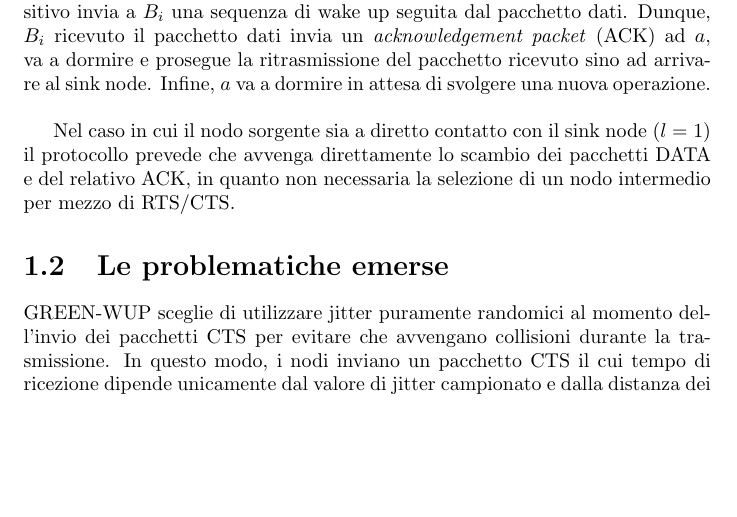
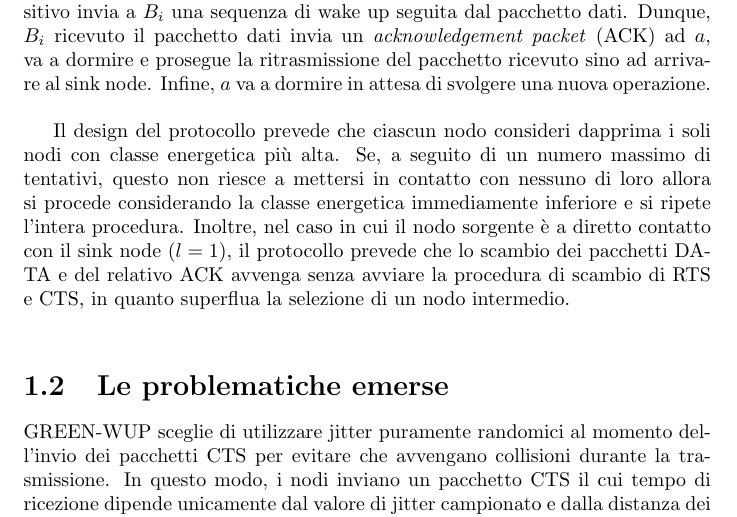
Before and after one commit to LeonardoEmili/bachelor-degree-thesis, a LaTeX document (report_greenwup/report.tex): part of page 5 of 6, cut so that both start at the same text, the shorter picture padded with empty space. Compiled offline with pdfLaTeX.

Commit message:
Update report

```diff
--- a/report_greenwup/report.tex
+++ b/report_greenwup/report.tex
@@ -63,8 +63,11 @@ per la ricezione del pacchetto dati. Quindi, $a$ verifica che il canale di comun
 seguita dal pacchetto dati. Dunque, $B_i$ ricevuto il pacchetto dati invia un \emph{acknowledgement packet} (ACK) ad $a$, va a dormire e prosegue la
 ritrasmissione del pacchetto ricevuto sino ad arrivare al sink node. Infine, $a$ va a dormire in attesa di svolgere una nuova operazione.\\
 
-Nel caso in cui il nodo sorgente sia a diretto contatto con il sink node ($l=1$) il protocollo prevede che avvenga direttamente lo scambio dei
-pacchetti DATA e del relativo ACK, in quanto non necessaria la selezione di un nodo intermedio per mezzo di RTS/CTS.
+Il design del protocollo prevede che ciascun nodo consideri dapprima i soli nodi con classe energetica più alta. Se, a seguito di un numero massimo di tentativi,
+questo non riesce a mettersi in contatto con nessuno di loro allora si procede considerando la classe energetica immediamente inferiore e si ripete
+l'intera procedura. Inoltre, nel caso in cui il nodo sorgente è a diretto contatto con il sink node ($l=1$), il protocollo prevede che
+lo scambio dei pacchetti DATA e del relativo ACK avvenga senza avviare la procedura di scambio di RTS e CTS, in quanto superflua la
+selezione di un nodo intermedio.\\
 
 \section{Le problematiche emerse}
 
```
Also changed, not shown: report_greenwup/report.pdf, 3 other files.
